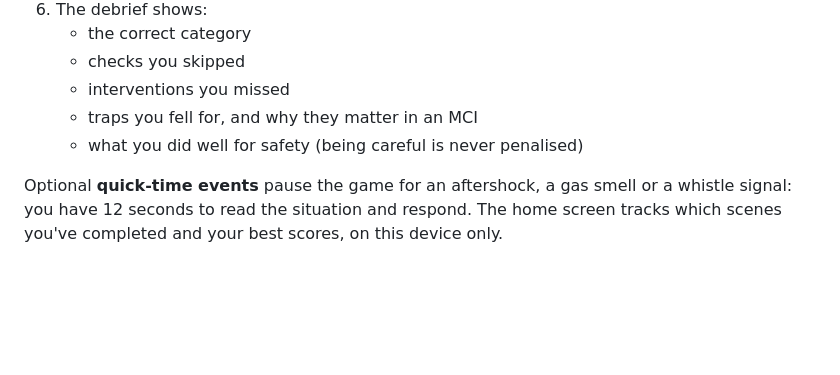
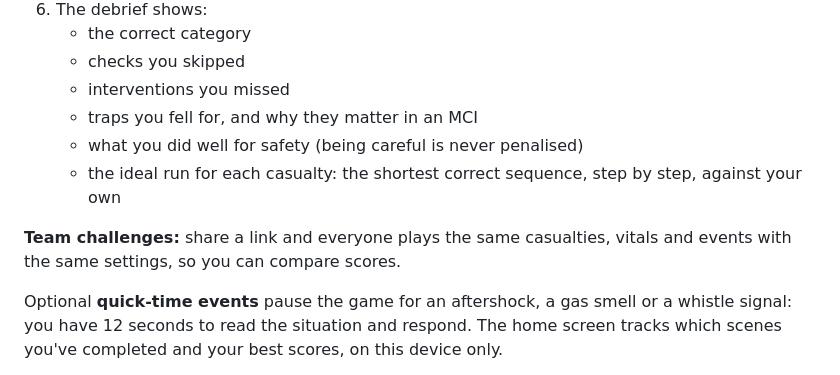
Before and after one commit to Titan21/TriageTrainer, a Markdown page: README.md, the part around the change. Drawn GitHub-style; blank space fills up the shorter version.

Commit message:
Docs: thresholds, ideal run and team challenges
Co-Authored-By: Claude Opus 5.5 <noreply@anthropic.com>

```diff
--- a/README.md
+++ b/README.md
@@ -29,6 +29,9 @@ See [PLAN.md](PLAN.md) for the design, the build order and the open questions.
    - interventions you missed
    - traps you fell for, and why they matter in an MCI
    - what you did well for safety (being careful is never penalised)
+   - the ideal run for each casualty: the shortest correct sequence, step by step, against your own
+
+**Team challenges:** share a link and everyone plays the same casualties, vitals and events with the same settings, so you can compare scores.
 
 Optional **quick-time events** pause the game for an aftershock, a gas smell or a whistle signal: you have 12 seconds to read the situation and respond. The home screen tracks which scenes you've completed and your best scores, on this device only.
 
```
Also changed, not shown: PLAN.md (+7 -1 lines).
